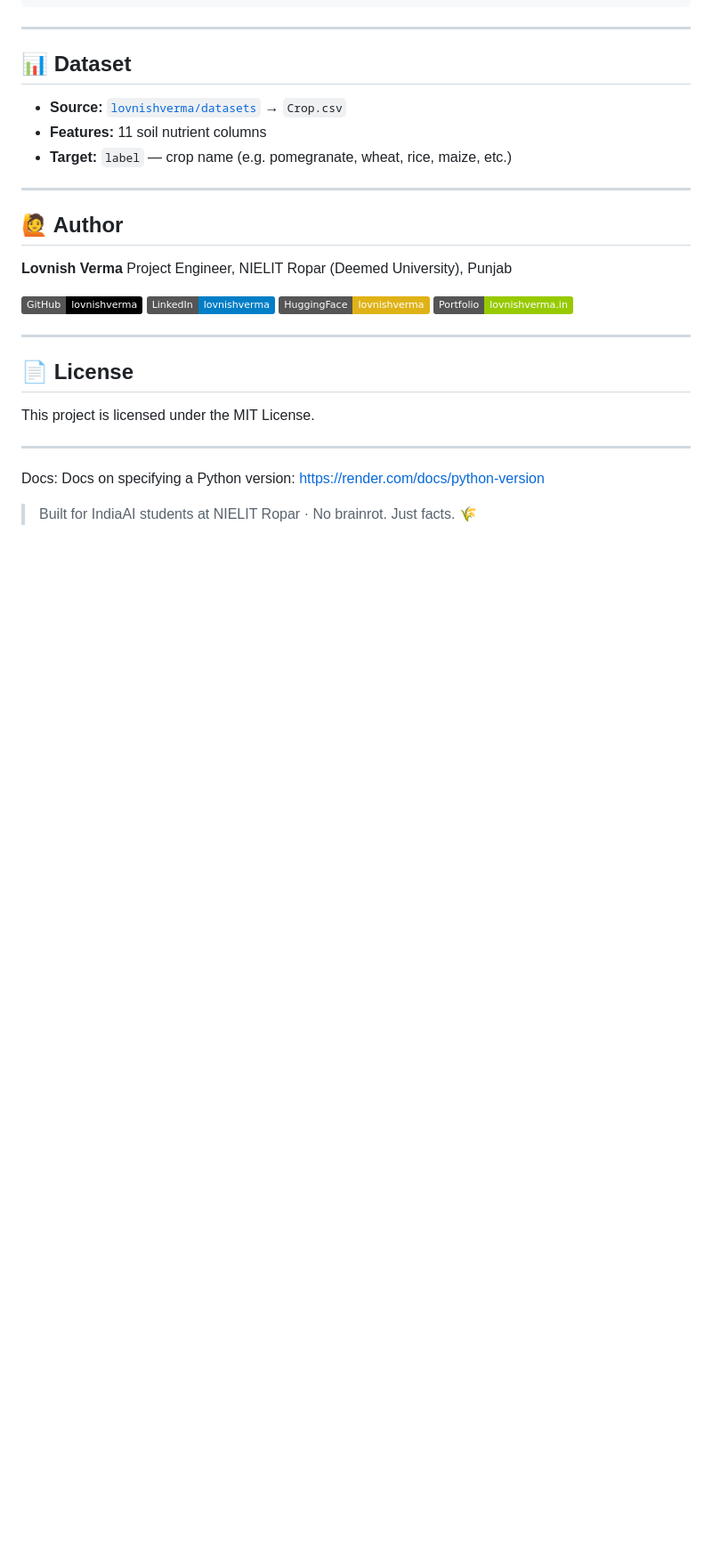
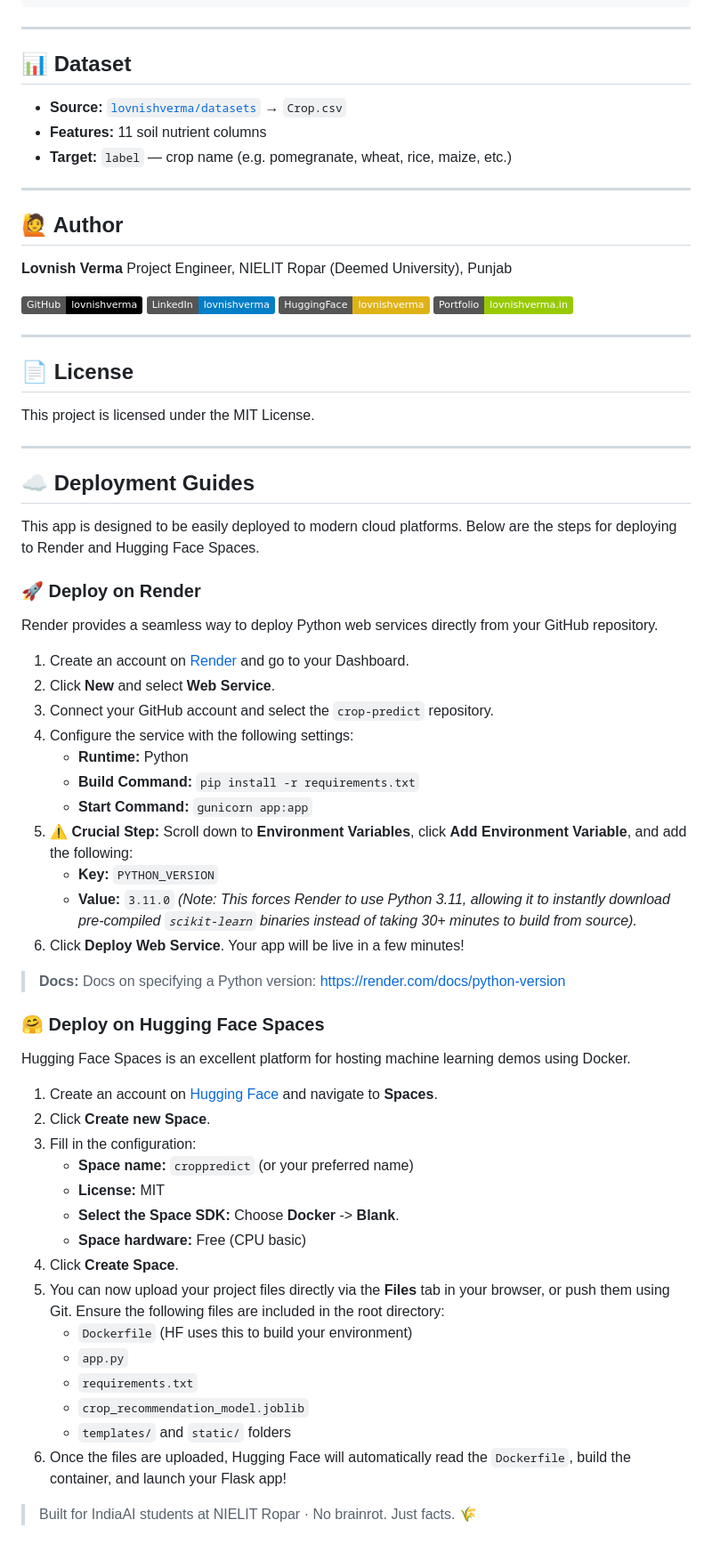
Before and after one commit to lovnishverma/crop-predict, a Markdown page: README.md, the part around the change. Shown at 89% size. Drawn GitHub-style; badges without logos; blank space fills up the shorter version.

```diff
--- a/README.md
+++ b/README.md
@@ -189,6 +189,48 @@ This project is licensed under the MIT License.
 
 ---
 
-Docs: Docs on specifying a Python version: https://render.com/docs/python-version
+## ☁️ Deployment Guides
+
+This app is designed to be easily deployed to modern cloud platforms. Below are the steps for deploying to Render and Hugging Face Spaces.
+
+### 🚀 Deploy on Render
+
+Render provides a seamless way to deploy Python web services directly from your GitHub repository.
+
+1. Create an account on [Render](https://render.com/) and go to your Dashboard.
+2. Click **New** and select **Web Service**.
+3. Connect your GitHub account and select the `crop-predict` repository.
+4. Configure the service with the following settings:
+   * **Runtime:** Python
+   * **Build Command:** `pip install -r requirements.txt`
+   * **Start Command:** `gunicorn app:app`
+5. **⚠️ Crucial Step:** Scroll down to **Environment Variables**, click **Add Environment Variable**, and add the following:
+   * **Key:** `PYTHON_VERSION`
+   * **Value:** `3.11.0`
+   *(Note: This forces Render to use Python 3.11, allowing it to instantly download pre-compiled `scikit-learn` binaries instead of taking 30+ minutes to build from source).*
+6. Click **Deploy Web Service**. Your app will be live in a few minutes!
+
+> **Docs:** Docs on specifying a Python version: https://render.com/docs/python-version
+
+### 🤗 Deploy on Hugging Face Spaces
+
+Hugging Face Spaces is an excellent platform for hosting machine learning demos using Docker.
+
+1. Create an account on [Hugging Face](https://huggingface.co/) and navigate to **Spaces**.
+2. Click **Create new Space**.
+3. Fill in the configuration:
+   * **Space name:** `croppredict` (or your preferred name)
+   * **License:** MIT
+   * **Select the Space SDK:** Choose **Docker** -> **Blank**.
+   * **Space hardware:** Free (CPU basic)
+4. Click **Create Space**.
+5. You can now upload your project files directly via the **Files** tab in your browser, or push them using Git. Ensure the following files are included in the root directory:
+   * `Dockerfile` (HF uses this to build your environment)
+   * `app.py`
+   * `requirements.txt`
+   * `crop_recommendation_model.joblib`
+   * `templates/` and `static/` folders
+6. Once the files are uploaded, Hugging Face will automatically read the `Dockerfile`, build the container, and launch your Flask app!
+
 
 > Built for IndiaAI students at NIELIT Ropar · No brainrot. Just facts. 🌾
```
